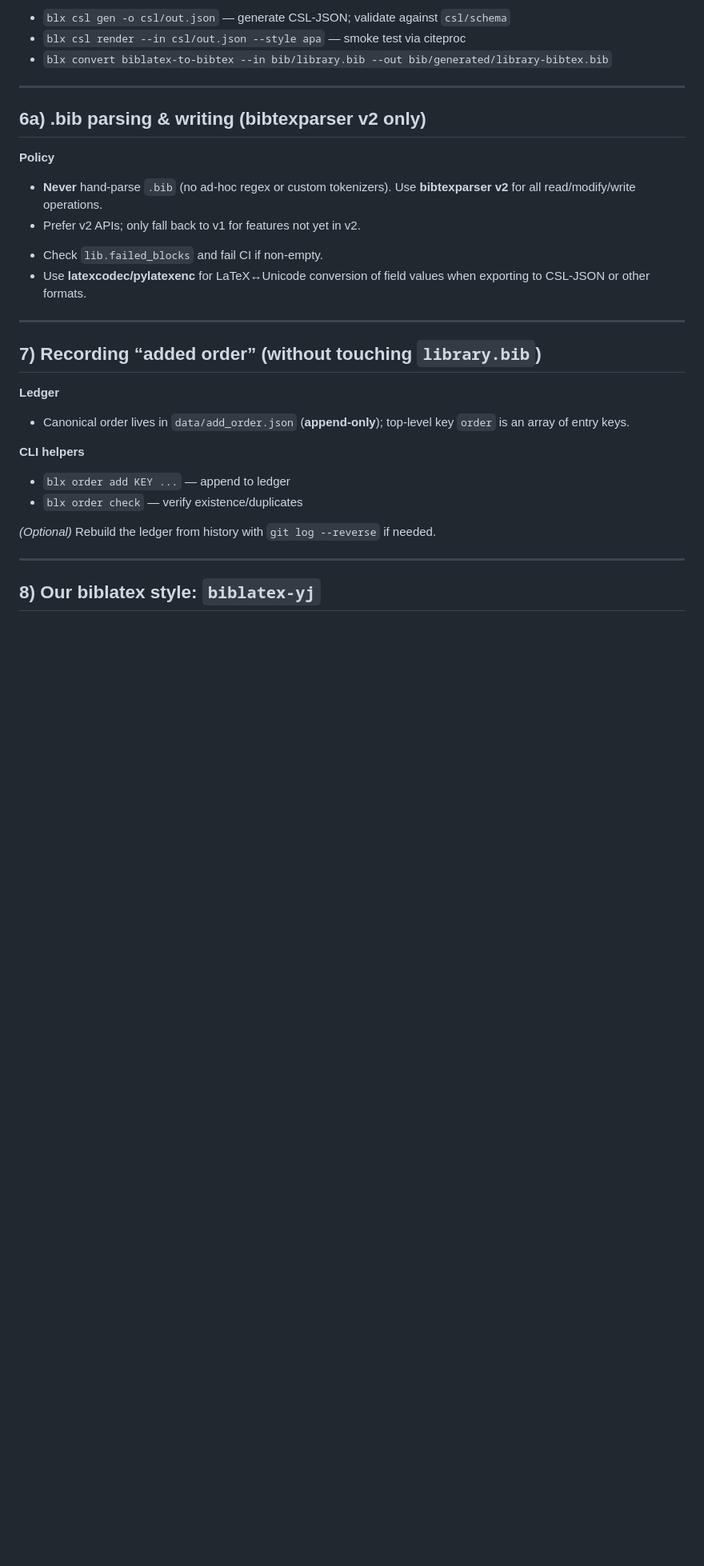
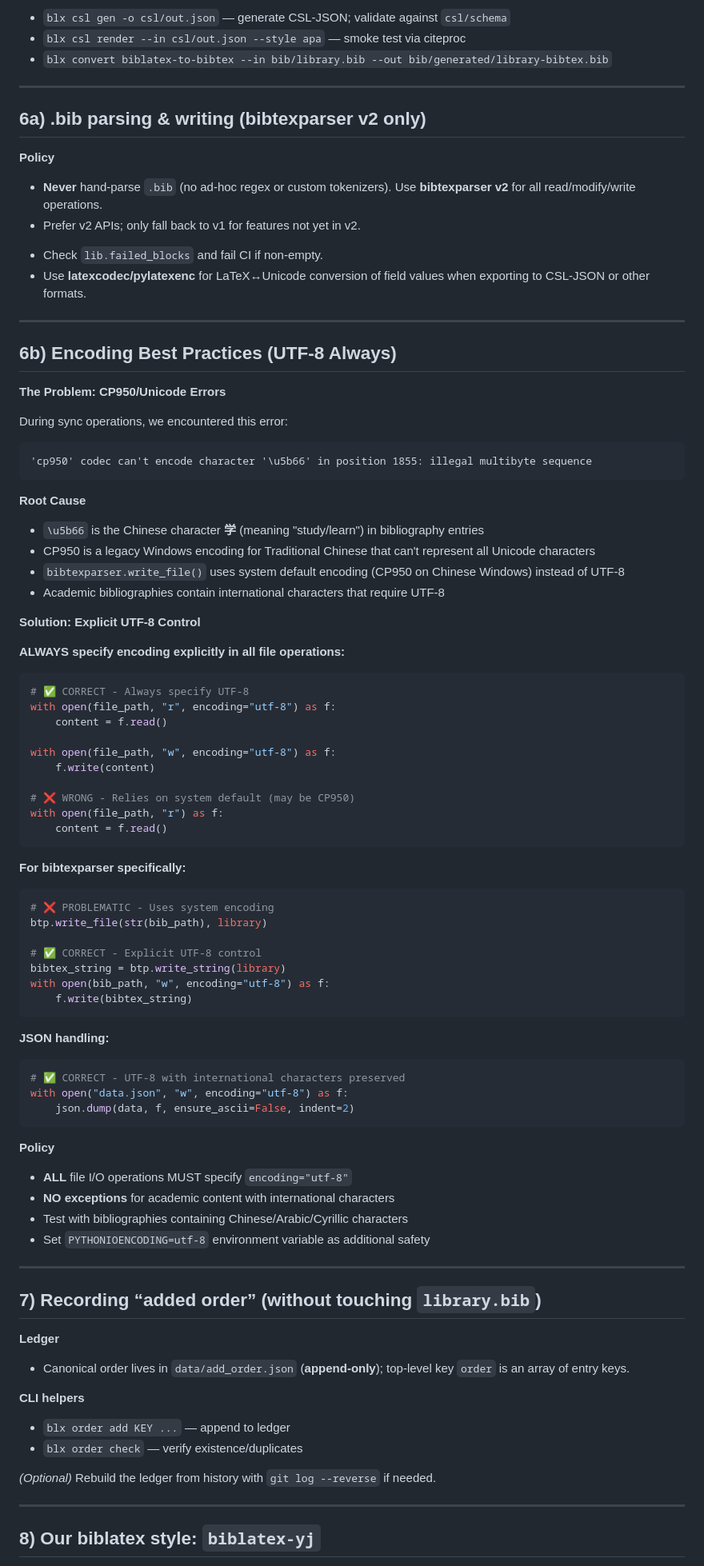
Before and after one commit to KiringYJ/biblatex-library, a Markdown page: CLAUDE.md, the part around the change. Shown at 80% size. Rendered like a GitHub page; blank space fills up the shorter version.

Commit message:
feat: add section on encoding best practices to prevent Unicode errors

````diff
--- a/CLAUDE.md
+++ b/CLAUDE.md
@@ -362,6 +362,66 @@ uv run python -m biblib.cli validate
 
 ---
 
+## 6b) Encoding Best Practices (UTF-8 Always)
+
+**The Problem: CP950/Unicode Errors**
+
+During sync operations, we encountered this error:
+```
+'cp950' codec can't encode character '\u5b66' in position 1855: illegal multibyte sequence
+```
+
+**Root Cause**
+- `\u5b66` is the Chinese character **学** (meaning "study/learn") in bibliography entries
+- CP950 is a legacy Windows encoding for Traditional Chinese that can't represent all Unicode characters
+- `bibtexparser.write_file()` uses system default encoding (CP950 on Chinese Windows) instead of UTF-8
+- Academic bibliographies contain international characters that require UTF-8
+
+**Solution: Explicit UTF-8 Control**
+
+**ALWAYS specify encoding explicitly in all file operations:**
+
+```python
+# ✅ CORRECT - Always specify UTF-8
+with open(file_path, "r", encoding="utf-8") as f:
+    content = f.read()
+
+with open(file_path, "w", encoding="utf-8") as f:
+    f.write(content)
+
+# ❌ WRONG - Relies on system default (may be CP950)
+with open(file_path, "r") as f:
+    content = f.read()
+```
+
+**For bibtexparser specifically:**
+
+```python
+# ❌ PROBLEMATIC - Uses system encoding
+btp.write_file(str(bib_path), library)
+
+# ✅ CORRECT - Explicit UTF-8 control
+bibtex_string = btp.write_string(library)
+with open(bib_path, "w", encoding="utf-8") as f:
+    f.write(bibtex_string)
+```
+
+**JSON handling:**
+
+```python
+# ✅ CORRECT - UTF-8 with international characters preserved
+with open("data.json", "w", encoding="utf-8") as f:
+    json.dump(data, f, ensure_ascii=False, indent=2)
+```
+
+**Policy**
+- **ALL** file I/O operations MUST specify `encoding="utf-8"`
+- **NO exceptions** for academic content with international characters
+- Test with bibliographies containing Chinese/Arabic/Cyrillic characters
+- Set `PYTHONIOENCODING=utf-8` environment variable as additional safety
+
+---
+
 ## 7) Recording “added order” (without touching `library.bib`)
 
 **Ledger**
````
